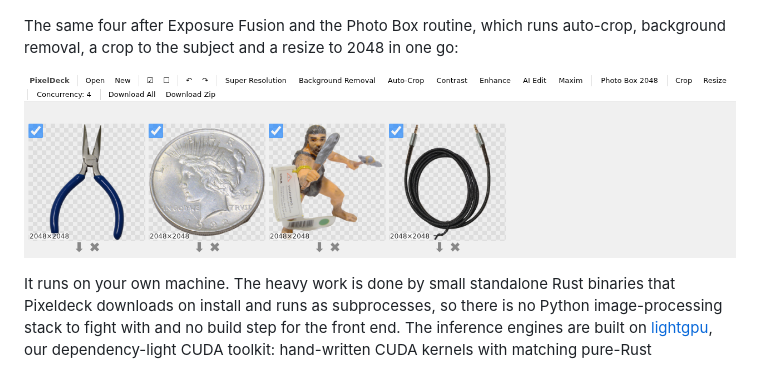
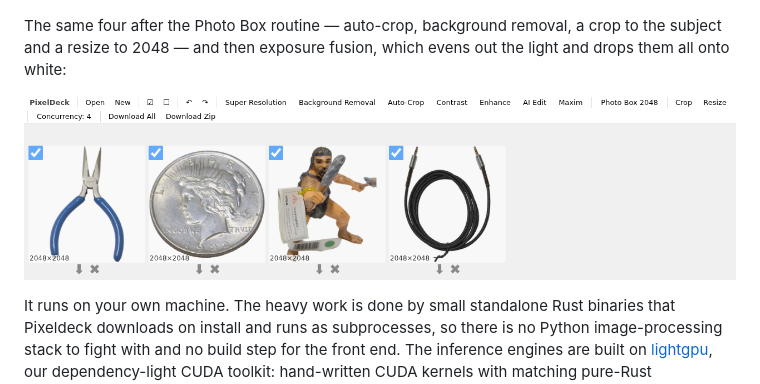
Before and after one commit to jacobsparts/pixeldeck, a Markdown page: README.md, the part around the change. GitHub-like rendering; pictures changed too: docs/photo-box-after.png.

Commit message:
README: run exposure fusion after the Photo Box routine
The pair had two of the four on white and two still showing transparency
through, which looked like a mistake. Exposure Fusion now runs after the
Photo Box routine for all four, so the finished set is consistent.

```diff
--- a/README.md
+++ b/README.md
@@ -14,9 +14,9 @@ grey paper, no framing.
 ![the batch editor holding four raw photographs, each shown at its original
 size](docs/photo-box-before.png)
 
-The same four after Exposure Fusion and the Photo Box routine, which runs
-auto-crop, background removal, a crop to the subject and a resize to 2048 in
-one go:
+The same four after the Photo Box routine — auto-crop, background removal, a
+crop to the subject and a resize to 2048 — and then exposure fusion, which
+evens out the light and drops them all onto white:
 
 ![the same four photographs cut out, straightened and resized to
 2048x2048](docs/photo-box-after.png)
```
